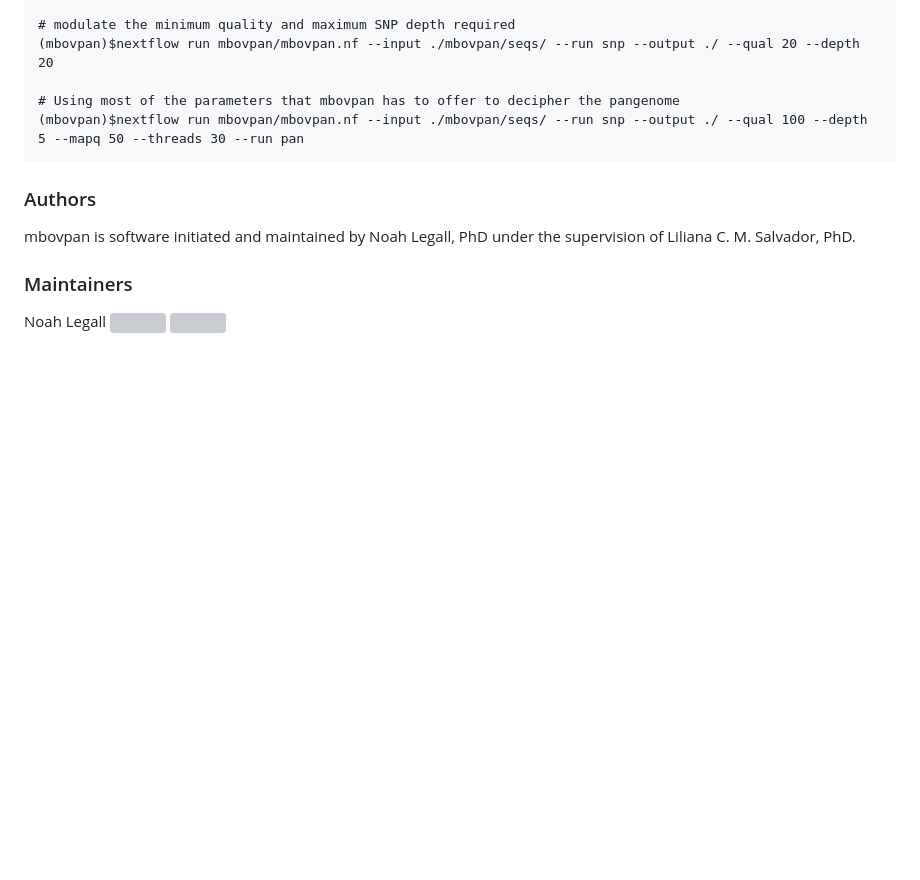
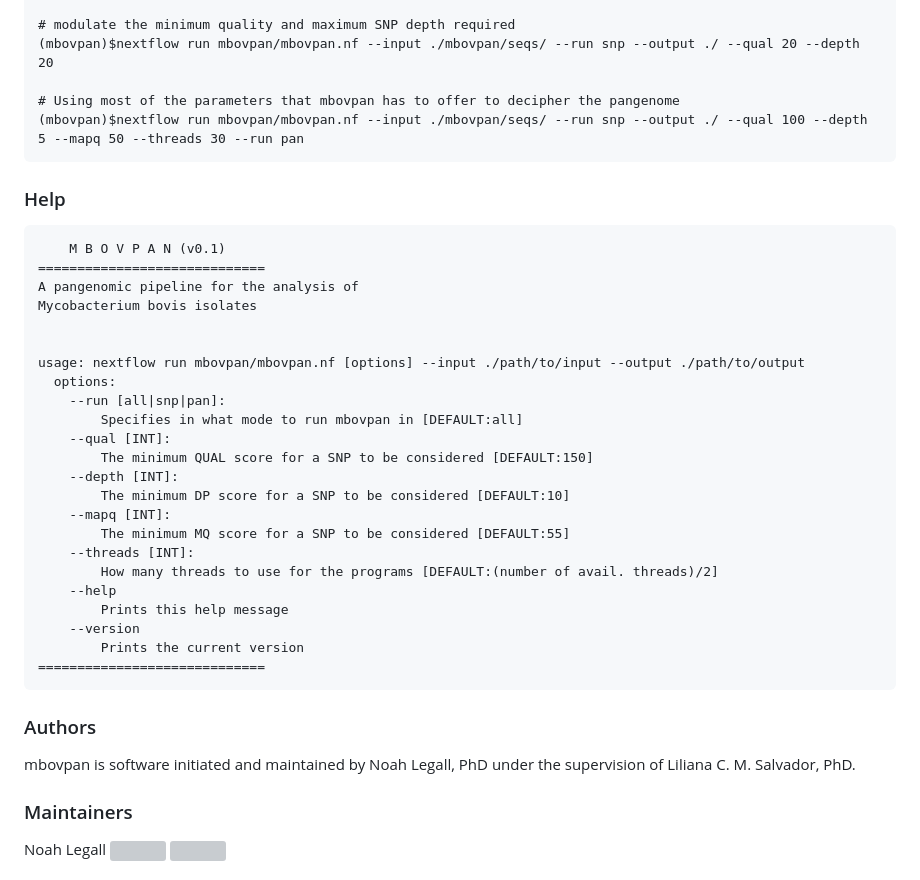
Before and after one commit to salvadorlab/mbovpan, a Markdown page: README.md, the part around the change. GitHub-like rendering; blank space fills up the shorter version; grey boxes are pictures that could not be loaded.

Commit message:
adding help message to README

````diff
--- a/README.md
+++ b/README.md
@@ -136,6 +136,33 @@ Mbovpan is downloaded with test data already included, and this is captured with
 (mbovpan)$nextflow run mbovpan/mbovpan.nf --input ./mbovpan/seqs/ --run snp --output ./ --qual 100 --depth 5 --mapq 50 --threads 30 --run pan
 ```
 
+### Help
+```
+    M B O V P A N (v0.1)
+=============================
+A pangenomic pipeline for the analysis of
+Mycobacterium bovis isolates
+
+
+usage: nextflow run mbovpan/mbovpan.nf [options] --input ./path/to/input --output ./path/to/output
+  options:
+    --run [all|snp|pan]:
+        Specifies in what mode to run mbovpan in [DEFAULT:all]
+    --qual [INT]:
+        The minimum QUAL score for a SNP to be considered [DEFAULT:150]
+    --depth [INT]:
+        The minimum DP score for a SNP to be considered [DEFAULT:10]
+    --mapq [INT]:
+        The minimum MQ score for a SNP to be considered [DEFAULT:55]
+    --threads [INT]:
+        How many threads to use for the programs [DEFAULT:(number of avail. threads)/2]
+    --help
+        Prints this help message
+    --version
+        Prints the current version
+=============================
+```
+
 ### Authors
 mbovpan is software initiated and maintained by Noah Legall, PhD under the supervision of Liliana C. M. Salvador, PhD.
 
````
